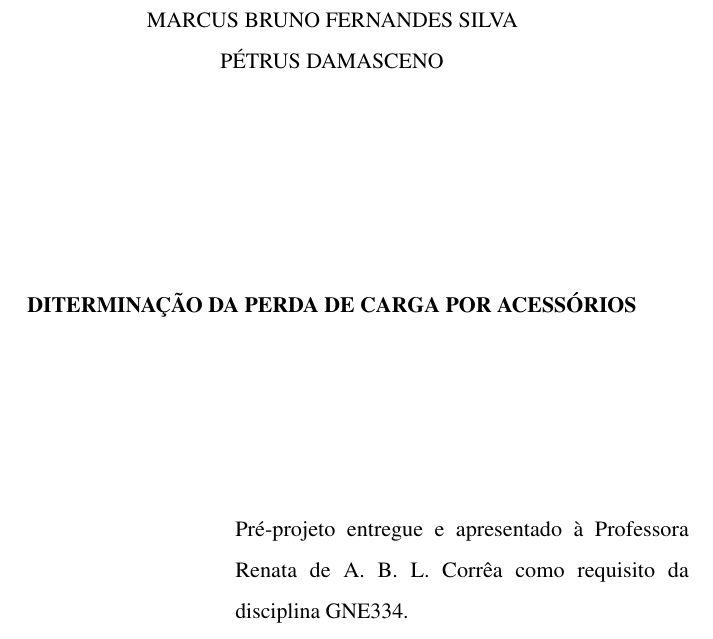
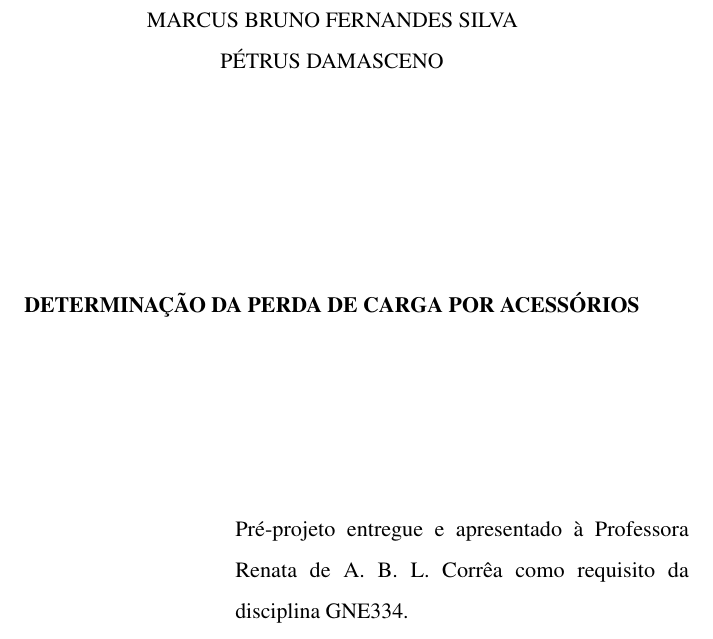
Before and after one commit to marcusbfs/UFLA_GNE334, a LaTeX document (main_archive.tex): part of page 3 of 13, cut so that both start at the same text. Compiled offline with pdfLaTeX.

Commit message:
sou analfabeto

```diff
--- a/main_archive.tex
+++ b/main_archive.tex
@@ -85,7 +85,7 @@ FAE-PE Recovery TelEduc Williams UFLA Sérgio Renata Reynolds disciplina}
        Pétrus Damasceno}
 \subtitle{Exemplo para os Usuários}
 %\author{Joao}
-\title{DIterminação da Perda de Carga por Acessórios}
+\title{Determinação da Perda de Carga por Acessórios}
 \engtitle{Use of Uflamon Class}
 %\engsubtitle{Sample for Users}
 %\edicao{3$^a$ edição revista, atualizada e ampliada}
```
Also changed, not shown: main_archive.pdf, 1 other file.
